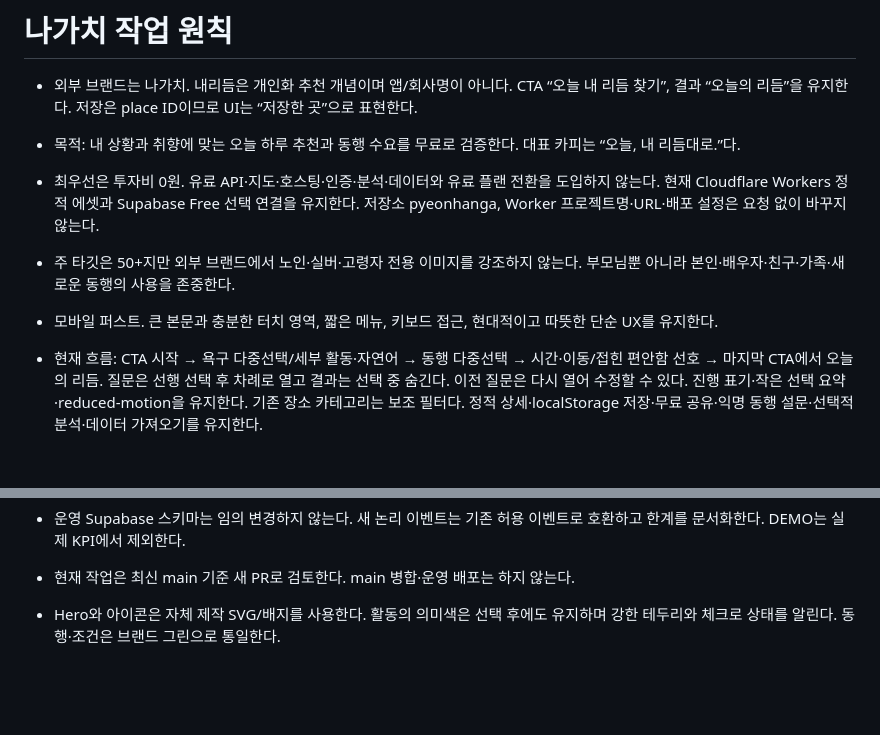
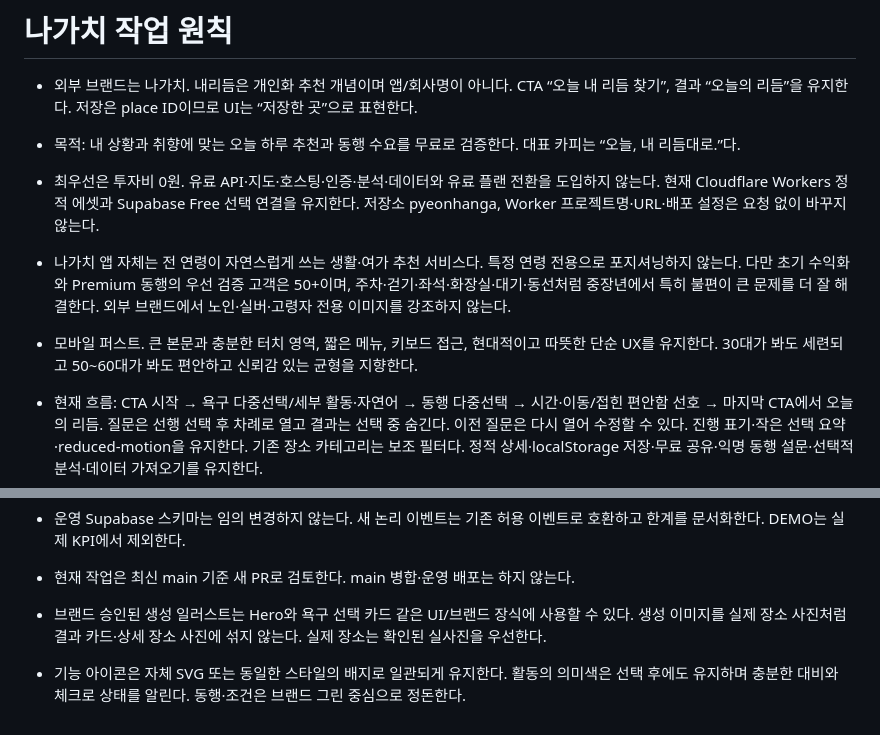
Before and after one commit to kichan21013-crypto/pyeonhanga, a Markdown page: AGENTS.md, 2 parts joined by grey strips. Rendered like a GitHub page; blank space fills up the shorter version.

Commit message:
Clarify all-age brand and visual asset rules

```diff
--- a/AGENTS.md
+++ b/AGENTS.md
@@ -3,8 +3,8 @@
 - 외부 브랜드는 나가치. 내리듬은 개인화 추천 개념이며 앱/회사명이 아니다. CTA “오늘 내 리듬 찾기”, 결과 “오늘의 리듬”을 유지한다. 저장은 place ID이므로 UI는 “저장한 곳”으로 표현한다.
 - 목적: 내 상황과 취향에 맞는 오늘 하루 추천과 동행 수요를 무료로 검증한다. 대표 카피는 “오늘, 내 리듬대로.”다.
 - 최우선은 투자비 0원. 유료 API·지도·호스팅·인증·분석·데이터와 유료 플랜 전환을 도입하지 않는다. 현재 Cloudflare Workers 정적 에셋과 Supabase Free 선택 연결을 유지한다. 저장소 pyeonhanga, Worker 프로젝트명·URL·배포 설정은 요청 없이 바꾸지 않는다.
-- 주 타깃은 50+지만 외부 브랜드에서 노인·실버·고령자 전용 이미지를 강조하지 않는다. 부모님뿐 아니라 본인·배우자·친구·가족·새로운 동행의 사용을 존중한다.
-- 모바일 퍼스트. 큰 본문과 충분한 터치 영역, 짧은 메뉴, 키보드 접근, 현대적이고 따뜻한 단순 UX를 유지한다.
+- 나가치 앱 자체는 전 연령이 자연스럽게 쓰는 생활·여가 추천 서비스다. 특정 연령 전용으로 포지셔닝하지 않는다. 다만 초기 수익화와 Premium 동행의 우선 검증 고객은 50+이며, 주차·걷기·좌석·화장실·대기·동선처럼 중장년에서 특히 불편이 큰 문제를 더 잘 해결한다. 외부 브랜드에서 노인·실버·고령자 전용 이미지를 강조하지 않는다.
+- 모바일 퍼스트. 큰 본문과 충분한 터치 영역, 짧은 메뉴, 키보드 접근, 현대적이고 따뜻한 단순 UX를 유지한다. 30대가 봐도 세련되고 50~60대가 봐도 편안하고 신뢰감 있는 균형을 지향한다.
 - 현재 흐름: CTA 시작 → 욕구 다중선택/세부 활동·자연어 → 동행 다중선택 → 시간·이동/접힌 편안함 선호 → 마지막 CTA에서 오늘의 리듬. 질문은 선행 선택 후 차례로 열고 결과는 선택 중 숨긴다. 이전 질문은 다시 열어 수정할 수 있다. 진행 표기·작은 선택 요약·reduced-motion을 유지한다. 기존 장소 카테고리는 보조 필터다. 정적 상세·localStorage 저장·무료 공유·익명 동행 설문·선택적 분석·데이터 가져오기를 유지한다.
 - 가짜 장소정보·가짜 리뷰·가짜 이용자·가짜 편안함 데이터를 만들지 않는다. 개발 데이터만 명백한 DEMO SAMPLE로 구분하며 실제 KPI와 검색 색인에서 제외한다. unknown을 편안한 상태로 간주하지 않는다.
 - 정보 기반 알고리즘 점수와 실제 이용자 평가는 별도 데이터다. 확인 가중치 40% 미만에는 숫자를 표시하지 않는다. 편안함 확인값에는 근거·확인일·설명을 요구한다.
@@ -23,4 +23,5 @@
 - 운영 Supabase 스키마는 임의 변경하지 않는다. 새 논리 이벤트는 기존 허용 이벤트로 호환하고 한계를 문서화한다. DEMO는 실제 KPI에서 제외한다.
 - 현재 작업은 최신 main 기준 새 PR로 검토한다. main 병합·운영 배포는 하지 않는다.
 
-- Hero와 아이콘은 자체 제작 SVG/배지를 사용한다. 활동의 의미색은 선택 후에도 유지하며 강한 테두리와 체크로 상태를 알린다. 동행·조건은 브랜드 그린으로 통일한다.
+- 브랜드 승인된 생성 일러스트는 Hero와 욕구 선택 카드 같은 UI/브랜드 장식에 사용할 수 있다. 생성 이미지를 실제 장소 사진처럼 결과 카드·상세 장소 사진에 섞지 않는다. 실제 장소는 확인된 실사진을 우선한다.
+- 기능 아이콘은 자체 SVG 또는 동일한 스타일의 배지로 일관되게 유지한다. 활동의 의미색은 선택 후에도 유지하며 충분한 대비와 체크로 상태를 알린다. 동행·조건은 브랜드 그린 중심으로 정돈한다.
```
